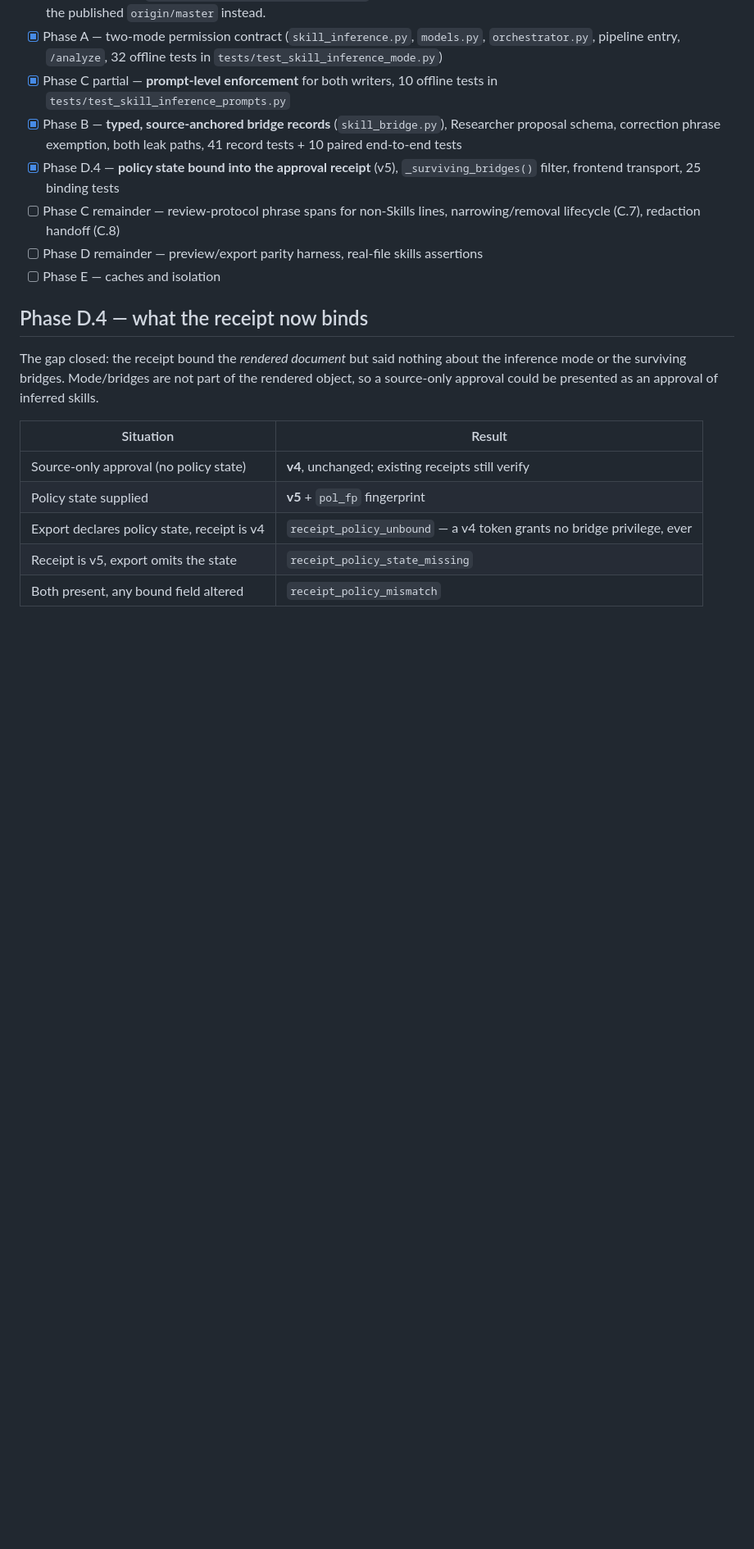
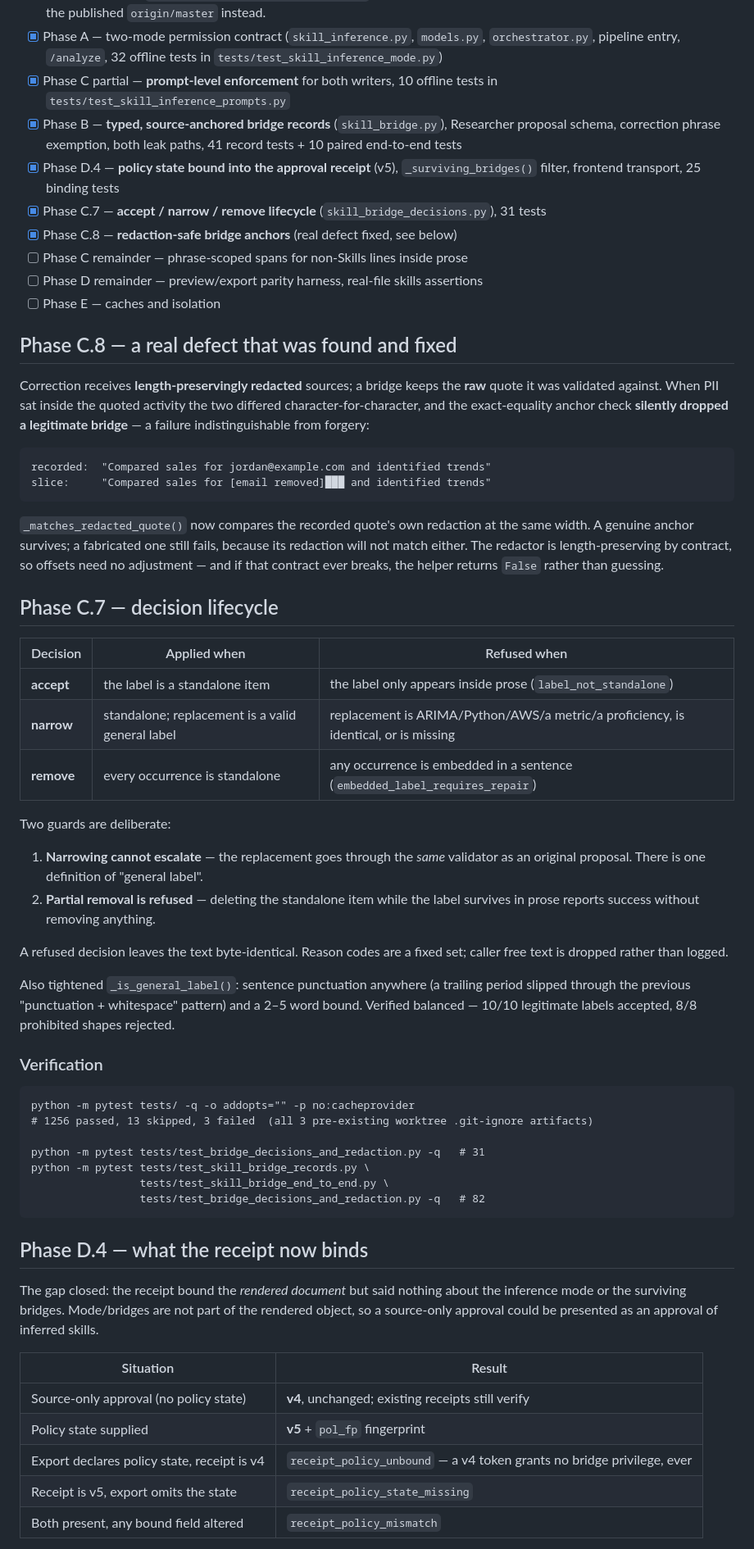
Before and after one commit to aggressor-FZX/Imagination_Resume_Module, a Markdown page: HANDOFF.md, the part around the change. Shown at 82% size. Drawn GitHub-style; blank space fills up the shorter version.

Commit message:
docs(handoff): record Phase C.7/C.8 decision lifecycle and redaction fix

````diff
--- a/HANDOFF.md
+++ b/HANDOFF.md
@@ -25,10 +25,67 @@ of scope.
       41 record tests + 10 paired end-to-end tests
 - [x] Phase D.4 — **policy state bound into the approval receipt** (v5),
       `_surviving_bridges()` filter, frontend transport, 25 binding tests
-- [ ] Phase C remainder — review-protocol phrase spans for non-Skills lines,
-      narrowing/removal lifecycle (C.7), redaction handoff (C.8)
+- [x] Phase C.7 — **accept / narrow / remove lifecycle**
+      (`skill_bridge_decisions.py`), 31 tests
+- [x] Phase C.8 — **redaction-safe bridge anchors** (real defect fixed, see below)
+- [ ] Phase C remainder — phrase-scoped spans for non-Skills lines inside prose
 - [ ] Phase D remainder — preview/export parity harness, real-file skills assertions
 - [ ] Phase E — caches and isolation
+
+## Phase C.8 — a real defect that was found and fixed
+
+Correction receives **length-preservingly redacted** sources; a bridge keeps the
+**raw** quote it was validated against. When PII sat inside the quoted activity
+the two differed character-for-character, and the exact-equality anchor check
+**silently dropped a legitimate bridge** — a failure indistinguishable from
+forgery:
+
+```
+recorded:  "Compared sales for jordan@example.com and identified trends"
+slice:     "Compared sales for [email removed]███ and identified trends"
+```
+
+`_matches_redacted_quote()` now compares the recorded quote's own redaction at the
+same width. A genuine anchor survives; a fabricated one still fails, because its
+redaction will not match either. The redactor is length-preserving by contract, so
+offsets need no adjustment — and if that contract ever breaks, the helper returns
+`False` rather than guessing.
+
+## Phase C.7 — decision lifecycle
+
+| Decision | Applied when | Refused when |
+|---|---|---|
+| **accept** | the label is a standalone item | the label only appears inside prose (`label_not_standalone`) |
+| **narrow** | standalone; replacement is a valid general label | replacement is ARIMA/Python/AWS/a metric/a proficiency, is identical, or is missing |
+| **remove** | every occurrence is standalone | any occurrence is embedded in a sentence (`embedded_label_requires_repair`) |
+
+Two guards are deliberate:
+
+1. **Narrowing cannot escalate** — the replacement goes through the *same*
+   validator as an original proposal. There is one definition of "general label".
+2. **Partial removal is refused** — deleting the standalone item while the label
+   survives in prose reports success without removing anything.
+
+A refused decision leaves the text byte-identical. Reason codes are a fixed set;
+caller free text is dropped rather than logged.
+
+Also tightened `_is_general_label()`: sentence punctuation anywhere (a trailing
+period slipped through the previous "punctuation + whitespace" pattern) and a
+2–5 word bound. Verified balanced — 10/10 legitimate labels accepted, 8/8
+prohibited shapes rejected.
+
+### Verification
+
+```
+python -m pytest tests/ -q -o addopts="" -p no:cacheprovider
+# 1256 passed, 13 skipped, 3 failed  (all 3 pre-existing worktree .git-ignore artifacts)
+
+python -m pytest tests/test_bridge_decisions_and_redaction.py -q   # 31
+python -m pytest tests/test_skill_bridge_records.py \
+                 tests/test_skill_bridge_end_to_end.py \
+                 tests/test_bridge_decisions_and_redaction.py -q   # 82
+```
+
 
 ## Phase D.4 — what the receipt now binds
 
````
